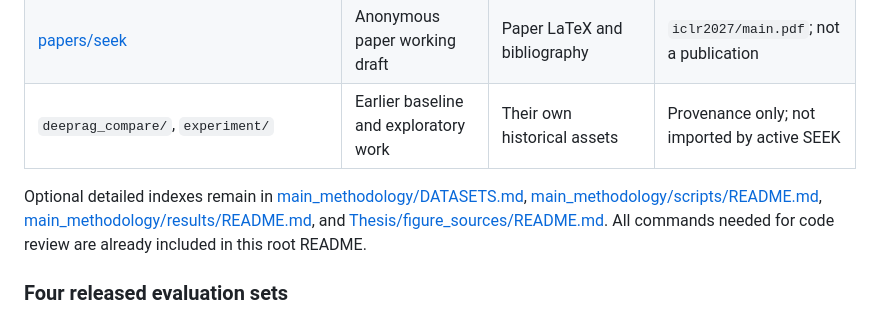
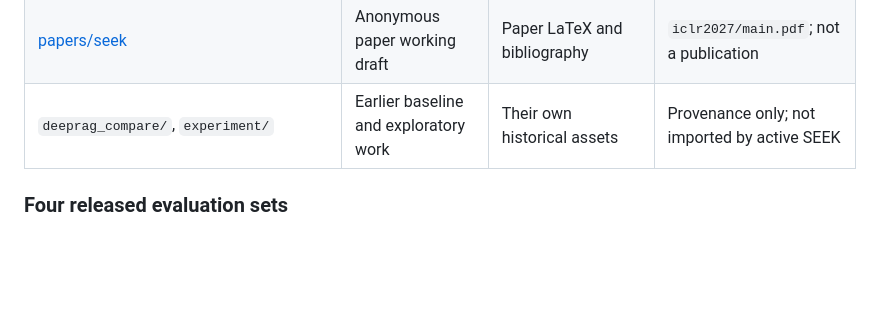
Before and after one commit to HY-Chien/Thesis_Research, a Markdown page: README.md, the part around the change. GitHub-like rendering; blank space fills up the shorter version.

Commit message:
Remove redundant README index links

```diff
--- a/README.md
+++ b/README.md
@@ -138,13 +138,6 @@ export SEEK_ES_PORT=9200
 | [Thesis](Thesis) | Current thesis LaTeX, PDF, revision diff, and 13 figures | `.tex`, bibliography, figures | `main.pdf`, `main_diff.pdf` |
 | [papers/seek](papers/seek) | Anonymous paper working draft | Paper LaTeX and bibliography | `iclr2027/main.pdf`; not a publication |
 | `deeprag_compare/`, `experiment/` | Earlier baseline and exploratory work | Their own historical assets | Provenance only; not imported by active SEEK |
-
-Optional detailed indexes remain in
-[main_methodology/DATASETS.md](main_methodology/DATASETS.md),
-[main_methodology/scripts/README.md](main_methodology/scripts/README.md),
-[main_methodology/results/README.md](main_methodology/results/README.md), and
-[Thesis/figure_sources/README.md](Thesis/figure_sources/README.md). All
-commands needed for code review are already included in this root README.
 
 ### Four released evaluation sets
 
```
